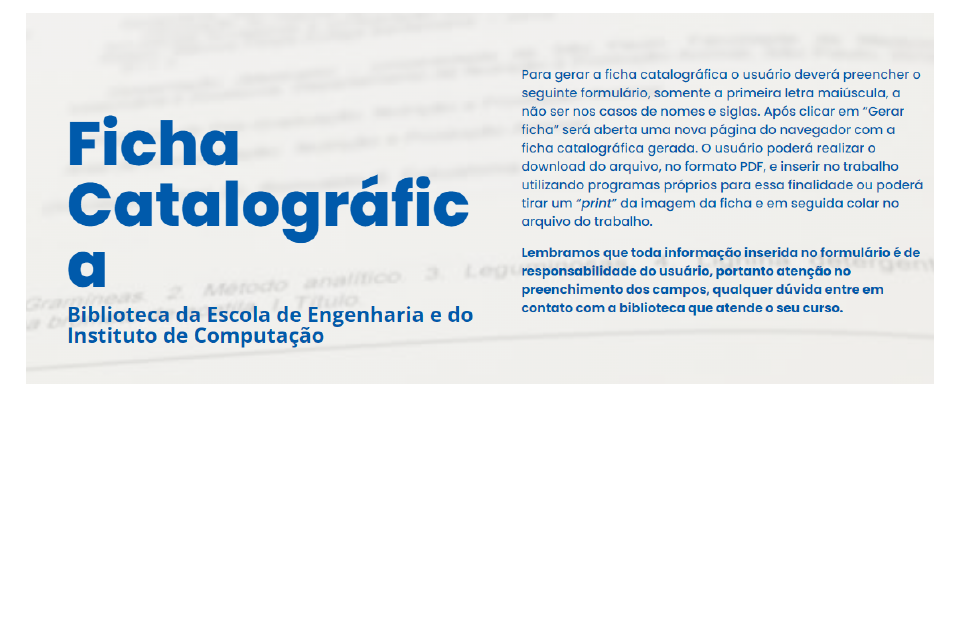
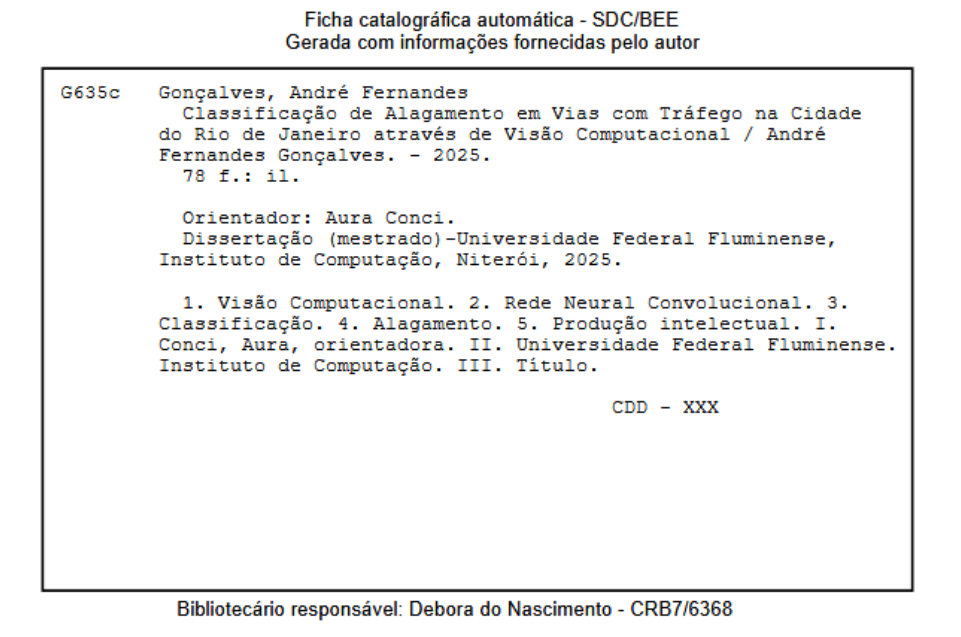
Before and after one commit to afego/dissertation, a LaTeX thesis (tese.tex, which reads pre-textuais/cap0.tex): part of page 3 of 78, cut at the place of the change, the shorter picture padded with empty space. Compiled offline with pdfLaTeX; a LaTeX package or settings file that is missing is left out.

Commit message:
ficha catalografica

```diff
--- a/pre-textuais/cap0.tex
+++ b/pre-textuais/cap0.tex
@@ -38,7 +38,8 @@
 
 \begin{figure}[!ht]
    \centering
-   \includegraphics[width=1\linewidth]{capitulos/figuras/ficha_catalografica.png}
+   %\includegraphics[width=1\linewidth]{capitulos/figuras/ficha_catalografica.png}
+   \includegraphics[width=1\linewidth]{images/fichacatalografica.png}
    %\caption{Local da ficha catalográfica}
 \end{figure}
 
```
Also changed, not shown: images/fichacatalografica.png (added), images/file.pdf (added).
